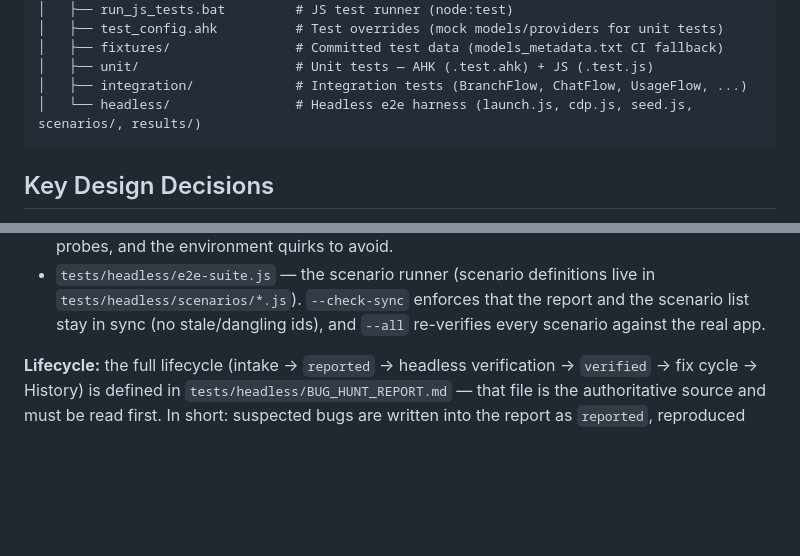
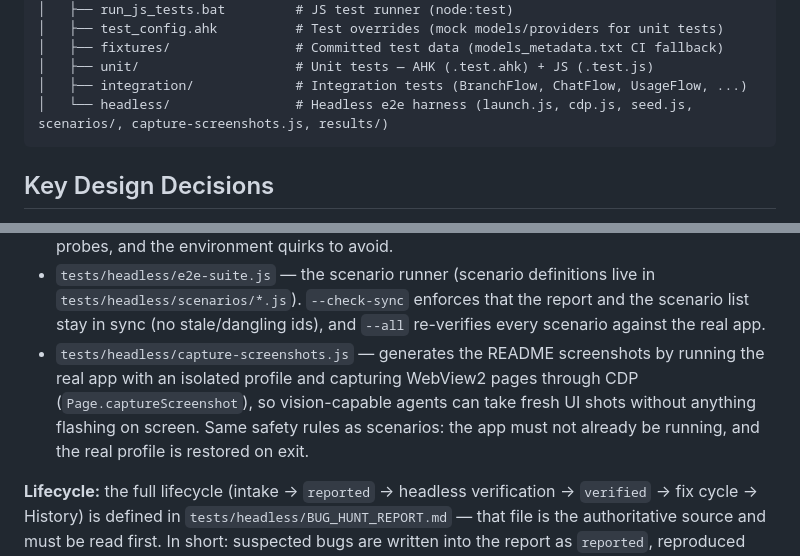
Before and after one commit to AmitTzah/ahkllm, a Markdown page: ARCHITECTURE.md, 2 parts joined by grey strips. Drawn GitHub-style; blank space fills up the shorter version.

````diff
--- a/ARCHITECTURE.md
+++ b/ARCHITECTURE.md
@@ -291,7 +291,7 @@ ahkllm/
 │   ├── fixtures/                # Committed test data (models_metadata.txt CI fallback)
 │   ├── unit/                    # Unit tests — AHK (.test.ahk) + JS (.test.js)
 │   ├── integration/             # Integration tests (BranchFlow, ChatFlow, UsageFlow, ...)
-│   └── headless/                # Headless e2e harness (launch.js, cdp.js, seed.js, scenarios/, results/)
+│   └── headless/                # Headless e2e harness (launch.js, cdp.js, seed.js, scenarios/, capture-screenshots.js, results/)
 ```
 
 ## Key Design Decisions
@@ -848,6 +848,11 @@ report** — this is the workflow to point an agent at when auditing or fixing t
 - `tests/headless/e2e-suite.js` — the scenario runner (scenario definitions live in `tests/headless/scenarios/*.js`). `--check-sync` enforces that the
   report and the scenario list stay in sync (no stale/dangling ids), and `--all` re-verifies
   every scenario against the real app.
+- `tests/headless/capture-screenshots.js` — generates the README screenshots by running
+  the real app with an isolated profile and capturing WebView2 pages through CDP
+  (`Page.captureScreenshot`), so vision-capable agents can take fresh UI shots without
+  anything flashing on screen. Same safety rules as scenarios: the app must not already
+  be running, and the real profile is restored on exit.
 
 **Lifecycle:** the full lifecycle (intake → `reported` → headless verification → `verified`
 → fix cycle → History) is defined in `tests/headless/BUG_HUNT_REPORT.md` — that file is the
````
Also changed, not shown: README.md (+7 -7 lines), docs/video-plan.md (added, +209 -0 lines), docs/screenshots/chat-tree.png (added), docs/screenshots/chat-window.png (added), docs/screenshots/settings-providers.png (added), docs/screenshots/usage-dashboard.png (added), 4 other files.
